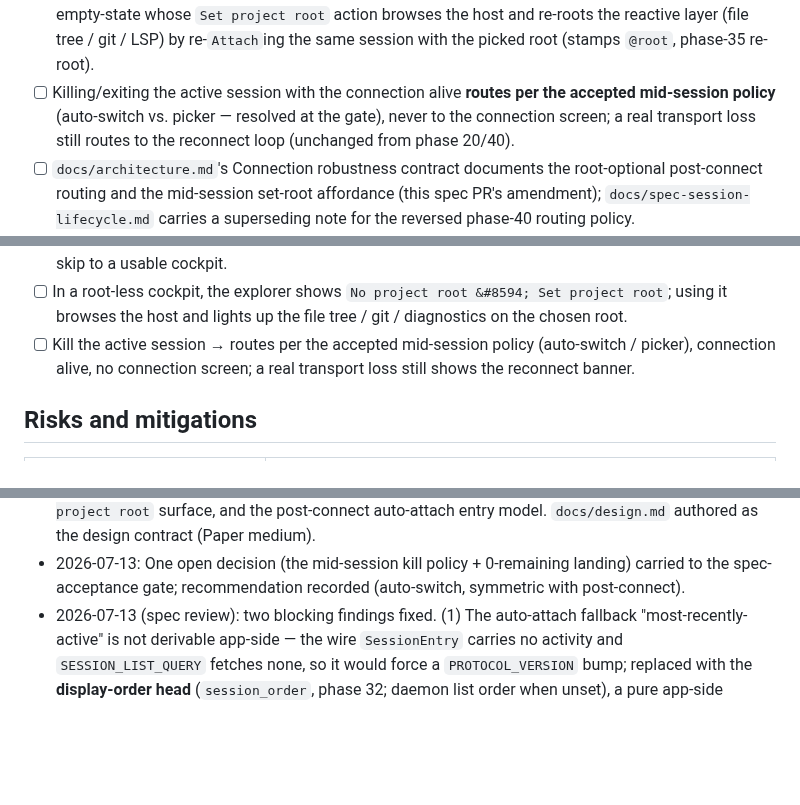
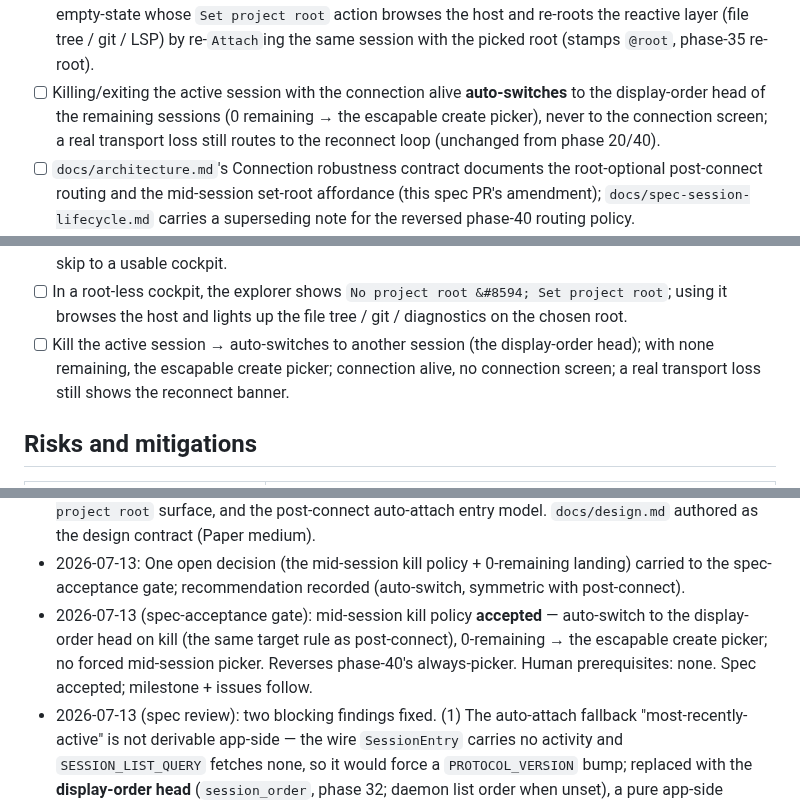
Before and after one commit to skrischer/rift, a Markdown page: docs/spec-project-optional-session.md, 3 parts joined by grey strips. Rendered like a GitHub page; blank space fills up the shorter version.

Commit message:
docs: bake accepted mid-session policy, link phase-47 spec + milestone #67

```diff
--- a/docs/spec-project-optional-session.md
+++ b/docs/spec-project-optional-session.md
@@ -31,10 +31,10 @@ connected-sessionless substrate (#813).
       action browses the host and re-roots the reactive layer (file tree / git /
       LSP) by re-`Attach`ing the same session with the picked root (stamps
       `@root`, phase-35 re-root).
-- [ ] Killing/exiting the active session with the connection alive **routes per
-      the accepted mid-session policy** (auto-switch vs. picker — resolved at the
-      gate), never to the connection screen; a real transport loss still routes to
-      the reconnect loop (unchanged from phase 20/40).
+- [ ] Killing/exiting the active session with the connection alive **auto-switches**
+      to the display-order head of the remaining sessions (0 remaining &#8594; the
+      escapable create picker), never to the connection screen; a real transport
+      loss still routes to the reconnect loop (unchanged from phase 20/40).
 - [ ] `docs/architecture.md`'s Connection robustness contract documents the
       root-optional post-connect routing and the mid-session set-root affordance
       (this spec PR's amendment); `docs/spec-session-lifecycle.md` carries a
@@ -214,9 +214,10 @@ Human milestone-QA gate (dev channel, `just dev-windows-watch`):
 - [ ] In a root-less cockpit, the explorer shows `No project root &#8594; Set
       project root`; using it browses the host and lights up the file tree / git /
       diagnostics on the chosen root.
-- [ ] Kill the active session &#8594; routes per the accepted mid-session policy
-      (auto-switch / picker), connection alive, no connection screen; a real
-      transport loss still shows the reconnect banner.
+- [ ] Kill the active session &#8594; auto-switches to another session (the
+      display-order head); with none remaining, the escapable create picker;
+      connection alive, no connection screen; a real transport loss still shows the
+      reconnect banner.
 
 ## Risks and mitigations
 
@@ -243,6 +244,11 @@ Human milestone-QA gate (dev channel, `just dev-windows-watch`):
 - 2026-07-13: One open decision (the mid-session kill policy + 0-remaining
   landing) carried to the spec-acceptance gate; recommendation recorded
   (auto-switch, symmetric with post-connect).
+- 2026-07-13 (spec-acceptance gate): mid-session kill policy **accepted** —
+  auto-switch to the display-order head on kill (the same target rule as
+  post-connect), 0-remaining &#8594; the escapable create picker; no forced
+  mid-session picker. Reverses phase-40's always-picker. Human prerequisites:
+  none. Spec accepted; milestone + issues follow.
 - 2026-07-13 (spec review): two blocking findings fixed. (1) The auto-attach
   fallback "most-recently-active" is not derivable app-side — the wire
   `SessionEntry` carries no activity and `SESSION_LIST_QUERY` fetches none, so it
```
Also changed, not shown: other parts of docs/spec-project-optional-session.md (+1 -1 lines), docs/architecture.md (+4 -3 lines), docs/roadmap.md (+1 -1 lines).
